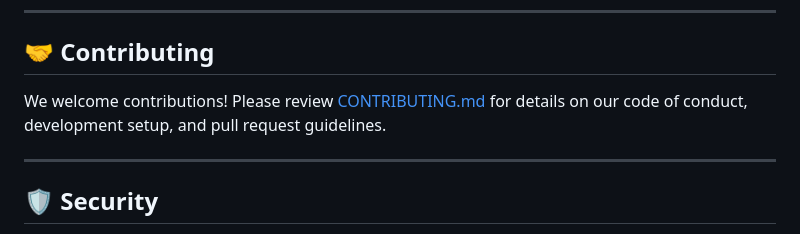
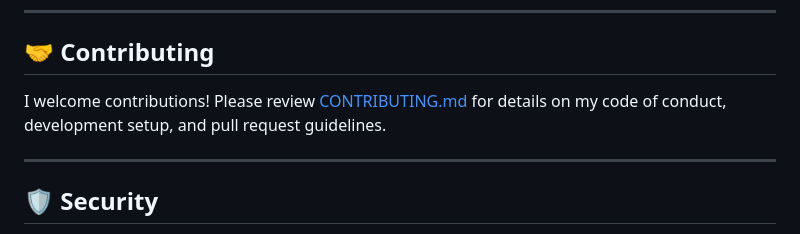
Before and after one commit to crnjihia/gatehouse-gateway, a Markdown page: README.md, the part around the change. GitHub-like rendering.

Commit message:
Modify contribution section
Updated the wording in the contributing section to reflect a more personal tone.

```diff
--- a/README.md
+++ b/README.md
@@ -255,7 +255,7 @@ Target SLA criteria:
 
 ## 🤝 Contributing
 
-We welcome contributions! Please review [CONTRIBUTING.md](CONTRIBUTING.md) for details on our code of conduct, development setup, and pull request guidelines.
+I welcome contributions! Please review [CONTRIBUTING.md](CONTRIBUTING.md) for details on my code of conduct, development setup, and pull request guidelines.
 
 ---
 
```
